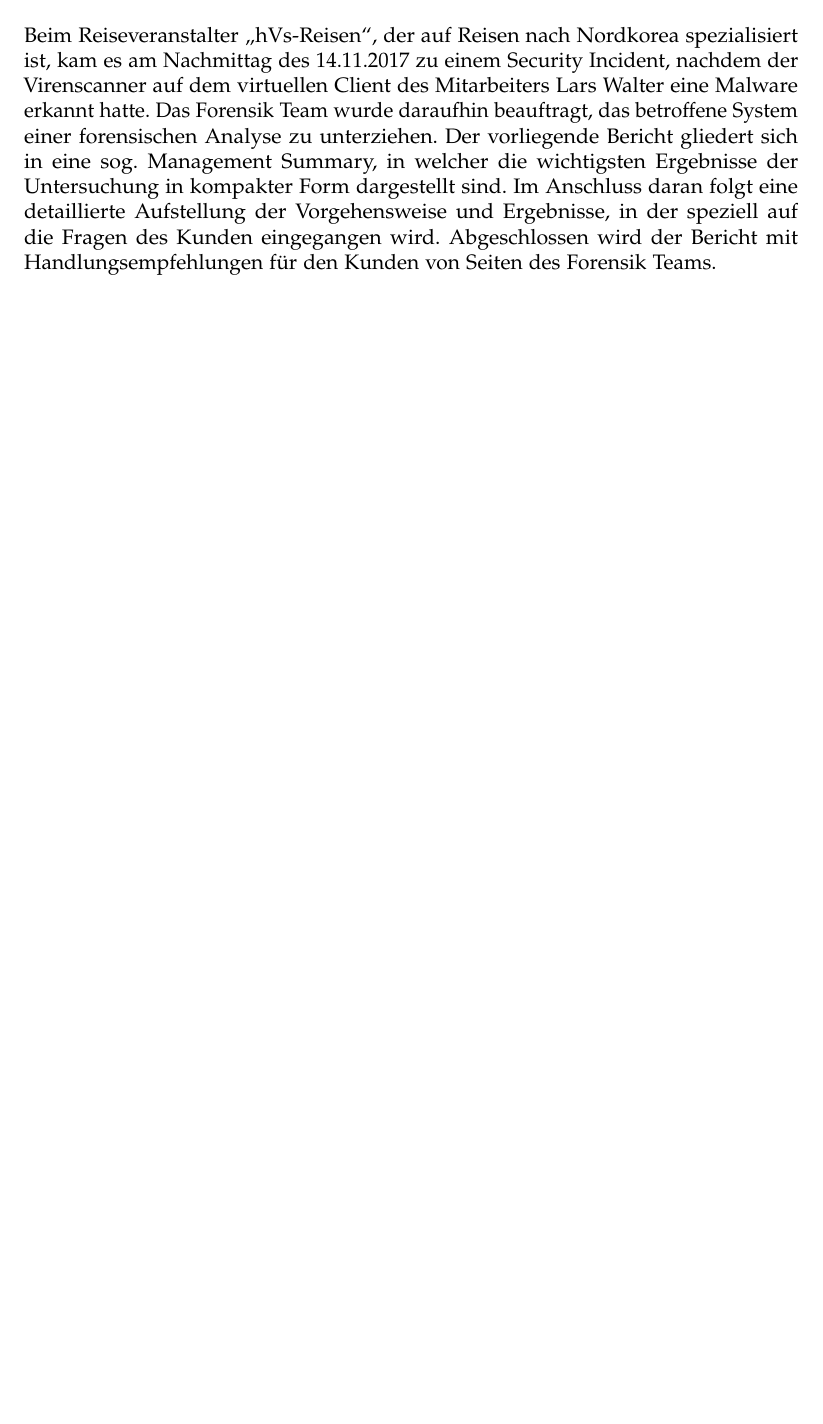
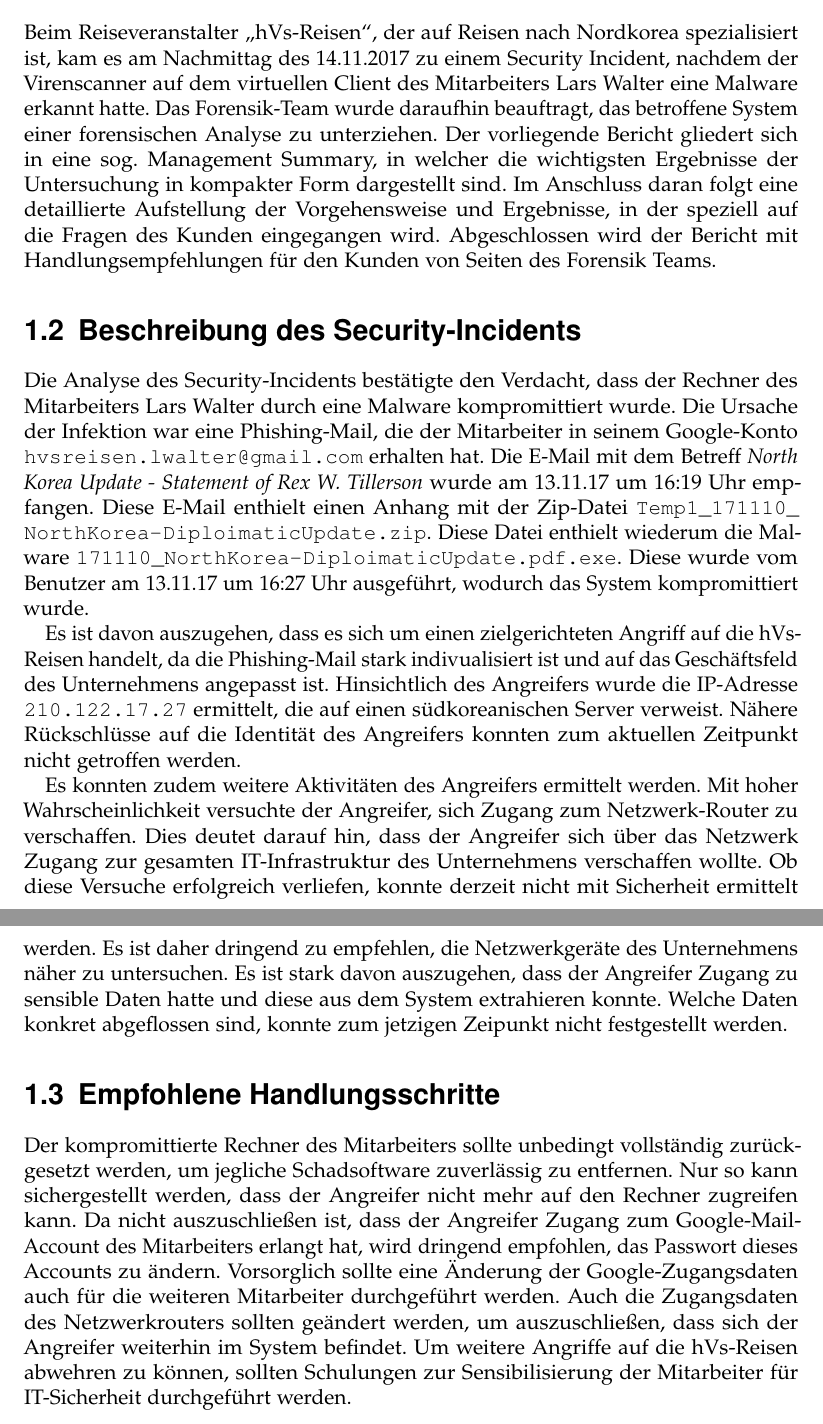
Before and after one commit to DanielBoening/PTF, a LaTeX thesis (Latex Forensik/thesis.tex, which reads Latex Forensik/chapters.tex): part of page 3 of 16 before the commit and two parts of pages 3 and 4 of 17 after it, the two joined at a grey line, cut so that both start at the same text, the shorter picture padded with empty space. Compiled offline with pdfLaTeX.

Commit message:
finaler text

```diff
--- a/Latex Forensik/chapters.tex
+++ b/Latex Forensik/chapters.tex
@@ -3,14 +4,43 @@
 Beim  Reiseveranstalter „hVs-Reisen“, der auf Reisen nach Nordkorea spezialisiert ist, kam es am Nachmittag des 14.11.2017 zu einem Security Incident, nachdem der
 Virenscanner auf dem virtuellen Client des Mitarbeiters Lars Walter eine Malware
 erkannt hatte.
-Das Forensik Team wurde daraufhin beauftragt, das betroffene System einer forensischen Analyse zu unterziehen. Der vorliegende Bericht gliedert sich in eine sog. Management Summary, in welcher die wichtigsten Ergebnisse der Untersuchung in kompakter Form dargestellt sind. Im Anschluss daran folgt eine detaillierte Aufstellung der Vorgehensweise und Ergebnisse, in der speziell auf die Fragen des Kunden eingegangen wird. Abgeschlossen wird der Bericht mit Handlungsempfehlungen für den Kunden von Seiten des Forensik Teams.
+Das Forensik-Team wurde daraufhin beauftragt, das betroffene System einer forensischen Analyse zu unterziehen. Der vorliegende Bericht gliedert sich in eine sog. Management Summary, in welcher die wichtigsten Ergebnisse der Untersuchung in kompakter Form dargestellt sind. Im Anschluss daran folgt eine detaillierte Aufstellung der Vorgehensweise und Ergebnisse, in der speziell auf die Fragen des Kunden eingegangen wird. Abgeschlossen wird der Bericht mit Handlungsempfehlungen für den Kunden von Seiten des Forensik Teams.
+
+\section{Beschreibung des Security-Incidents}
+Die Analyse des Security-Incidents bestätigte den Verdacht, dass der Rechner des Mitarbeiters Lars Walter durch eine Malware kompromittiert wurde.
+Die Ursache der Infektion war eine Phishing-Mail, die der Mitarbeiter in seinem Google-Konto \path{hvsreisen.lwalter@gmail.com} erhalten hat.
+Die E-Mail mit dem Betreff \textit{North Korea Update - Statement of Rex W. Tillerson} wurde am 13.11.17 um 16:19 Uhr empfangen.
+Diese E-Mail enthielt einen Anhang mit der Zip-Datei
+\path{Temp1_171110_NorthKorea-DiploimaticUpdate.zip}.
+Diese Datei enthielt wiederum die Malware
+\path{171110_NorthKorea-DiploimaticUpdate.pdf.exe}.
+Diese wurde vom Benutzer am 13.11.17 um 16:27 Uhr ausgeführt, wodurch das System kompromittiert wurde.
+
+Es ist davon auszugehen, dass es sich um einen zielgerichteten Angriff auf die hVs-Reisen handelt, da die Phishing-Mail stark indivualisiert ist und auf das Geschäftsfeld des Unternehmens angepasst ist.
+Hinsichtlich des Angreifers wurde die IP-Adresse \path{210.122.17.27} ermittelt, die auf einen südkoreanischen Server verweist.
+Nähere Rückschlüsse auf die Identität des Angreifers konnten zum aktuellen Zeitpunkt nicht getroffen werden.
+
+Es konnten zudem weitere Aktivitäten des Angreifers ermittelt werden.
+Mit hoher Wahrscheinlichkeit versuchte der Angreifer, sich Zugang zum Netzwerk-Router zu verschaffen.
+Dies deutet darauf hin, dass der Angreifer sich über das Netzwerk Zugang zur gesamten IT-Infrastruktur des Unternehmens verschaffen wollte.
+Ob diese Versuche erfolgreich verliefen, konnte derzeit nicht mit Sicherheit ermittelt werden.
+Es ist daher dringend zu empfehlen, die Netzwerkgeräte des Unternehmens näher zu untersuchen.
+Es ist stark davon auszugehen, dass der Angreifer Zugang zu sensible Daten hatte und diese aus dem System extrahieren konnte.
+Welche Daten konkret abgeflossen sind, konnte zum jetzigen Zeipunkt nicht festgestellt werden.
+
+\section{Empfohlene Handlungsschritte}
+Der kompromittierte Rechner des Mitarbeiters sollte unbedingt vollständig zurückgesetzt werden, um jegliche Schadsoftware zuverlässig zu entfernen.
+Nur so kann sichergestellt werden, dass der Angreifer nicht mehr auf den Rechner zugreifen kann.
+Da nicht auszuschließen ist, dass der Angreifer Zugang zum Google-Mail-Account des Mitarbeiters erlangt hat, wird dringend empfohlen, das Passwort dieses Accounts zu ändern.
+Vorsorglich sollte eine Änderung der Google-Zugangsdaten auch für die weiteren Mitarbeiter durchgeführt werden.
+Auch die Zugangsdaten des Netzwerkrouters sollten geändert werden, um auszuschließen, dass sich der Angreifer weiterhin im System befindet.
+Um weitere Angriffe auf die hVs-Reisen abwehren zu können, sollten Schulungen zur Sensibilisierung der Mitarbeiter für IT-Sicherheit durchgeführt werden.
 
 \chapter{Analyse des Systems}
 
 \section{Vorbereitung}
 Zur Durchführung der forensischen Analyse wurden dem Team zwei Sicherungsdateien des betroffenen Clients des Mitarbeiters Lars Walter zur Verfügung gestellt. Dabei handelt es sich zum Einen um die Sicherung des Arbeitsspeichers \textit{client-walter.vmem} und zum Anderen um ein Image der Festplatte (client-walter.vmem).
 Zu Beginn wurde die Integrität der Images überprüft. Dabei wurden vom Team die Hashwerte der beiden Dateien mit dem CertUtil Befehl ermittelt und mit den vom Kunden zur Verfügung gestellten Hashwerten verglichen.
-
 
 \begin{center}
 	\begin{tabular}{|c|c|c|c|c|}
```
Also changed, not shown: Latex Forensik/thesis.pdf, Latex Forensik/chapters.tex (1 more changed lines), 8 other files.
